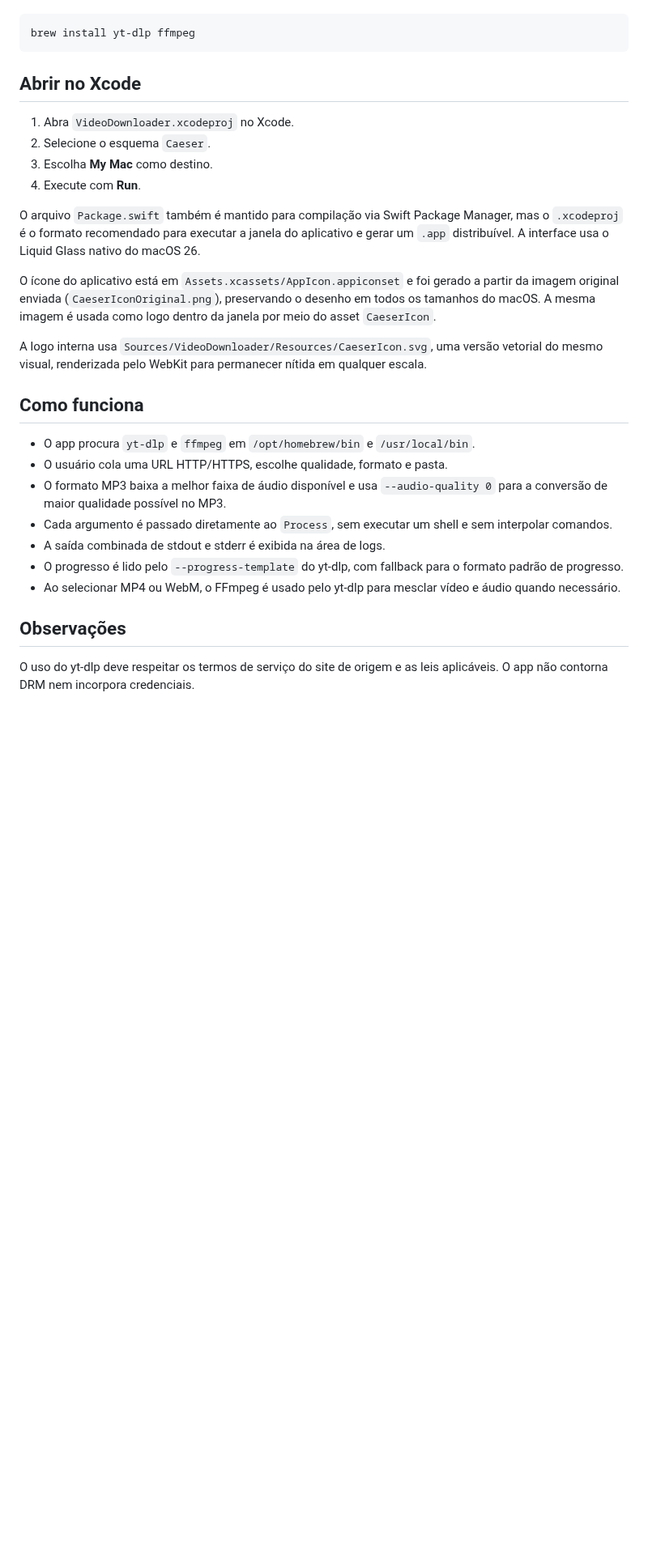
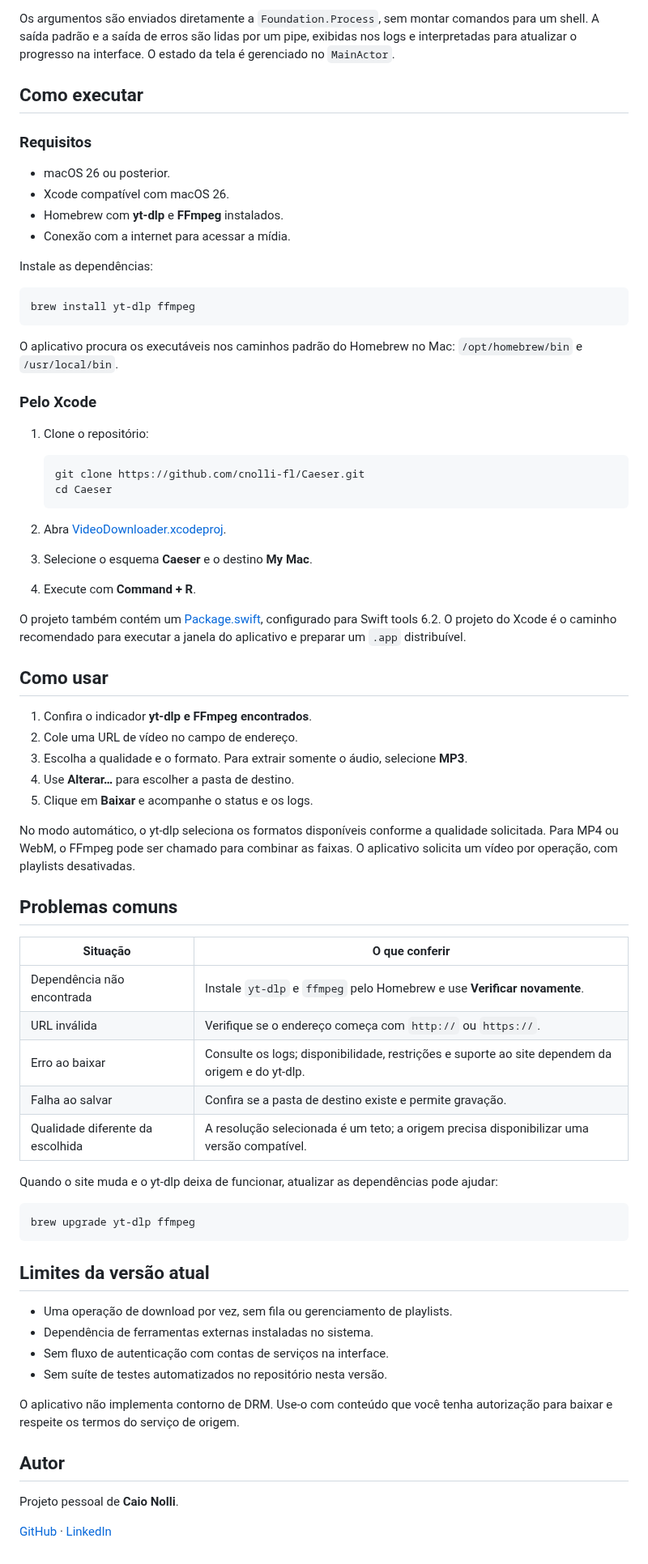
Before and after one commit to cnolli-fl/Caeser, a Markdown page: README.md, the part around one of its changes. Shown at 81% size. GitHub-like rendering; blank space fills up the shorter version.

````diff
--- a/README.md
+++ b/README.md
@@ -13,31 +56,74 @@ Instale as dependências no Terminal:
+Os argumentos são enviados diretamente a `Foundation.Process`, sem montar comandos para um shell. A saída padrão e a saída de erros são lidas por um pipe, exibidas nos logs e interpretadas para atualizar o progresso na interface. O estado da tela é gerenciado no `MainActor`.
+
+## Como executar
+
+### Requisitos
+
+- macOS 26 ou posterior.
+- Xcode compatível com macOS 26.
+- Homebrew com **yt-dlp** e **FFmpeg** instalados.
+- Conexão com a internet para acessar a mídia.
+
+Instale as dependências:
 
 ```bash
 brew install yt-dlp ffmpeg
 ```
 
-## Abrir no Xcode
+O aplicativo procura os executáveis nos caminhos padrão do Homebrew no Mac: `/opt/homebrew/bin` e `/usr/local/bin`.
 
-1. Abra `VideoDownloader.xcodeproj` no Xcode.
-2. Selecione o esquema `Caeser`.
-3. Escolha **My Mac** como destino.
-4. Execute com **Run**.
+### Pelo Xcode
 
-O arquivo `Package.swift` também é mantido para compilação via Swift Package Manager, mas o `.xcodeproj` é o formato recomendado para executar a janela do aplicativo e gerar um `.app` distribuível. A interface usa o Liquid Glass nativo do macOS 26.
+1. Clone o repositório:
 
-O ícone do aplicativo está em `Assets.xcassets/AppIcon.appiconset` e foi gerado a partir da imagem original enviada (`CaeserIconOriginal.png`), preservando o desenho em todos os tamanhos do macOS. A mesma imagem é usada como logo dentro da janela por meio do asset `CaeserIcon`.
+   ```bash
+   git clone https://github.com/cnolli-fl/Caeser.git
+   cd Caeser
+   ```
 
-A logo interna usa `Sources/VideoDownloader/Resources/CaeserIcon.svg`, uma versão vetorial do mesmo visual, renderizada pelo WebKit para permanecer nítida em qualquer escala.
+2. Abra [VideoDownloader.xcodeproj](VideoDownloader.xcodeproj).
+3. Selecione o esquema **Caeser** e o destino **My Mac**.
+4. Execute com **Command + R**.
 
-## Como funciona
+O projeto também contém um [Package.swift](Package.swift), configurado para Swift tools 6.2. O projeto do Xcode é o caminho recomendado para executar a janela do aplicativo e preparar um `.app` distribuível.
 
-- O app procura `yt-dlp` e `ffmpeg` em `/opt/homebrew/bin` e `/usr/local/bin`.
-- O usuário cola uma URL HTTP/HTTPS, escolhe qualidade, formato e pasta.
-- O formato MP3 baixa a melhor faixa de áudio disponível e usa `--audio-quality 0` para a conversão de maior qualidade possível no MP3.
-- Cada argumento é passado diretamente ao `Process`, sem executar um shell e sem interpolar comandos.
-- A saída combinada de stdout e stderr é exibida na área de logs.
-- O progresso é lido pelo `--progress-template` do yt-dlp, com fallback para o formato padrão de progresso.
-- Ao selecionar MP4 ou WebM, o FFmpeg é usado pelo yt-dlp para mesclar vídeo e áudio quando necessário.
+## Como usar
 
-## Observações
+1. Confira o indicador **yt-dlp e FFmpeg encontrados**.
+2. Cole uma URL de vídeo no campo de endereço.
+3. Escolha a qualidade e o formato. Para extrair somente o áudio, selecione **MP3**.
+4. Use **Alterar…** para escolher a pasta de destino.
+5. Clique em **Baixar** e acompanhe o status e os logs.
 
-O uso do yt-dlp deve respeitar os termos de serviço do site de origem e as leis aplicáveis. O app não contorna DRM nem incorpora credenciais.
+No modo automático, o yt-dlp seleciona os formatos disponíveis conforme a qualidade solicitada. Para MP4 ou WebM, o FFmpeg pode ser chamado para combinar as faixas. O aplicativo solicita um vídeo por operação, com playlists desativadas.
+
+## Problemas comuns
+
+| Situação | O que conferir |
+| --- | --- |
+| Dependência não encontrada | Instale `yt-dlp` e `ffmpeg` pelo Homebrew e use **Verificar novamente**. |
+| URL inválida | Verifique se o endereço começa com `http://` ou `https://`. |
+| Erro ao baixar | Consulte os logs; disponibilidade, restrições e suporte ao site dependem da origem e do yt-dlp. |
+| Falha ao salvar | Confira se a pasta de destino existe e permite gravação. |
+| Qualidade diferente da escolhida | A resolução selecionada é um teto; a origem precisa disponibilizar uma versão compatível. |
+
+Quando o site muda e o yt-dlp deixa de funcionar, atualizar as dependências pode ajudar:
+
+```bash
+brew upgrade yt-dlp ffmpeg
+```
+
+## Limites da versão atual
+
+- Uma operação de download por vez, sem fila ou gerenciamento de playlists.
+- Dependência de ferramentas externas instaladas no sistema.
+- Sem fluxo de autenticação com contas de serviços na interface.
+- Sem suíte de testes automatizados no repositório nesta versão.
+
+O aplicativo não implementa contorno de DRM. Use-o com conteúdo que você tenha autorização para baixar e respeite os termos do serviço de origem.
+
+## Autor
+
+Projeto pessoal de **Caio Nolli**.
+
+[GitHub](https://github.com/cnolli-fl) · [LinkedIn](https://www.linkedin.com/in/caio-nolli-843580388/)
````
Also changed, not shown: other parts of README.md (+51 -8 lines), docs/images/caeser-interface.jpg (added).
